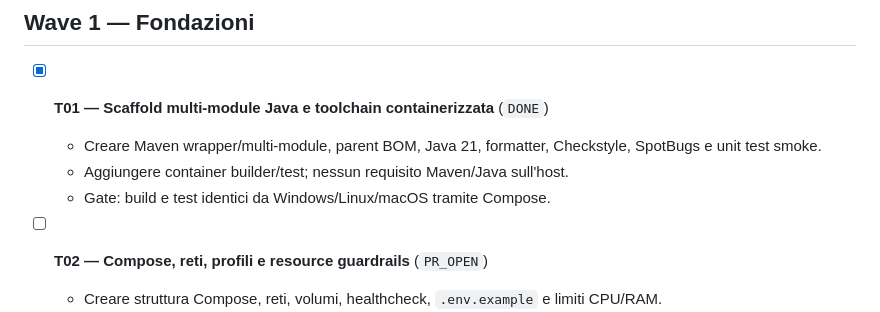
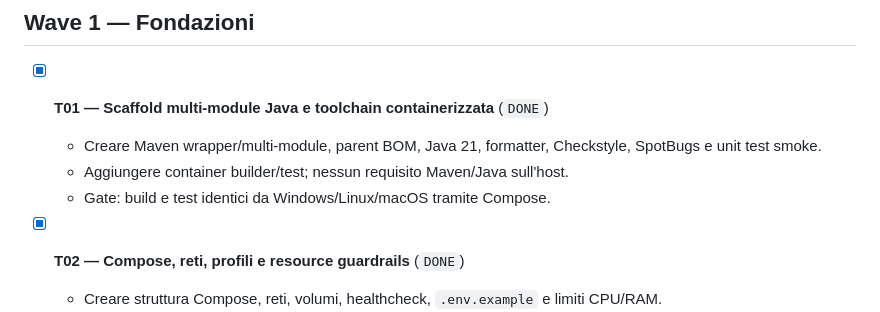
Before and after one commit to bitrockteam/kafkanuts, a Markdown page: TASKS.md, the part around the change. GitHub-like rendering.

Commit message:
chore(T02): mark task done for merge

```diff
--- a/TASKS.md
+++ b/TASKS.md
@@ -19,7 +19,7 @@ Il completamento reale richiede il merge in `main`; una PR aperta non equivale a
   - Aggiungere container builder/test; nessun requisito Maven/Java sull'host.
   - Gate: build e test identici da Windows/Linux/macOS tramite Compose.
 
-- [ ] **T02 — Compose, reti, profili e resource guardrails** (`PR_OPEN`)
+- [x] **T02 — Compose, reti, profili e resource guardrails** (`DONE`)
   - Creare struttura Compose, reti, volumi, healthcheck, `.env.example` e limiti CPU/RAM.
   - Implementare comandi portabili `doctor`, `config`, `up`, `down`, `status`, `reset` con PowerShell/POSIX solo se necessari.
   - Gate: `docker compose config` e smoke su runner/host; aggiornare budget con misure reali.
```
